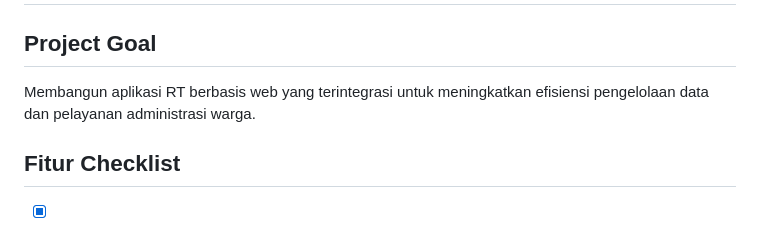
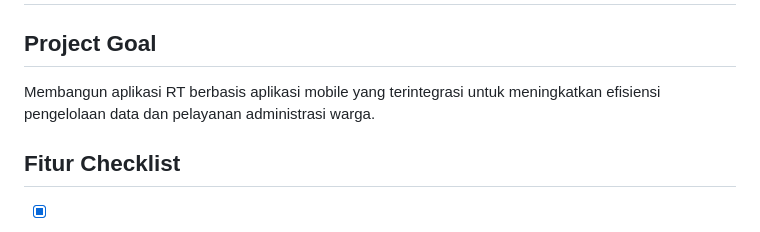
Before and after one commit to syzota/pos-kamling, a Markdown page: README.md, the part around the change. GitHub-like rendering.

```diff
--- a/README.md
+++ b/README.md
@@ -26,7 +26,7 @@ Melalui aplikasi ini, proses pengajuan surat menjadi lebih praktis, data pendudu
 
 ## Project Goal
 
-Membangun aplikasi RT berbasis web yang terintegrasi untuk meningkatkan efisiensi pengelolaan data dan pelayanan administrasi warga.
+Membangun aplikasi RT berbasis aplikasi mobile yang terintegrasi untuk meningkatkan efisiensi pengelolaan data dan pelayanan administrasi warga.
 
 ## Fitur Checklist
 
```
